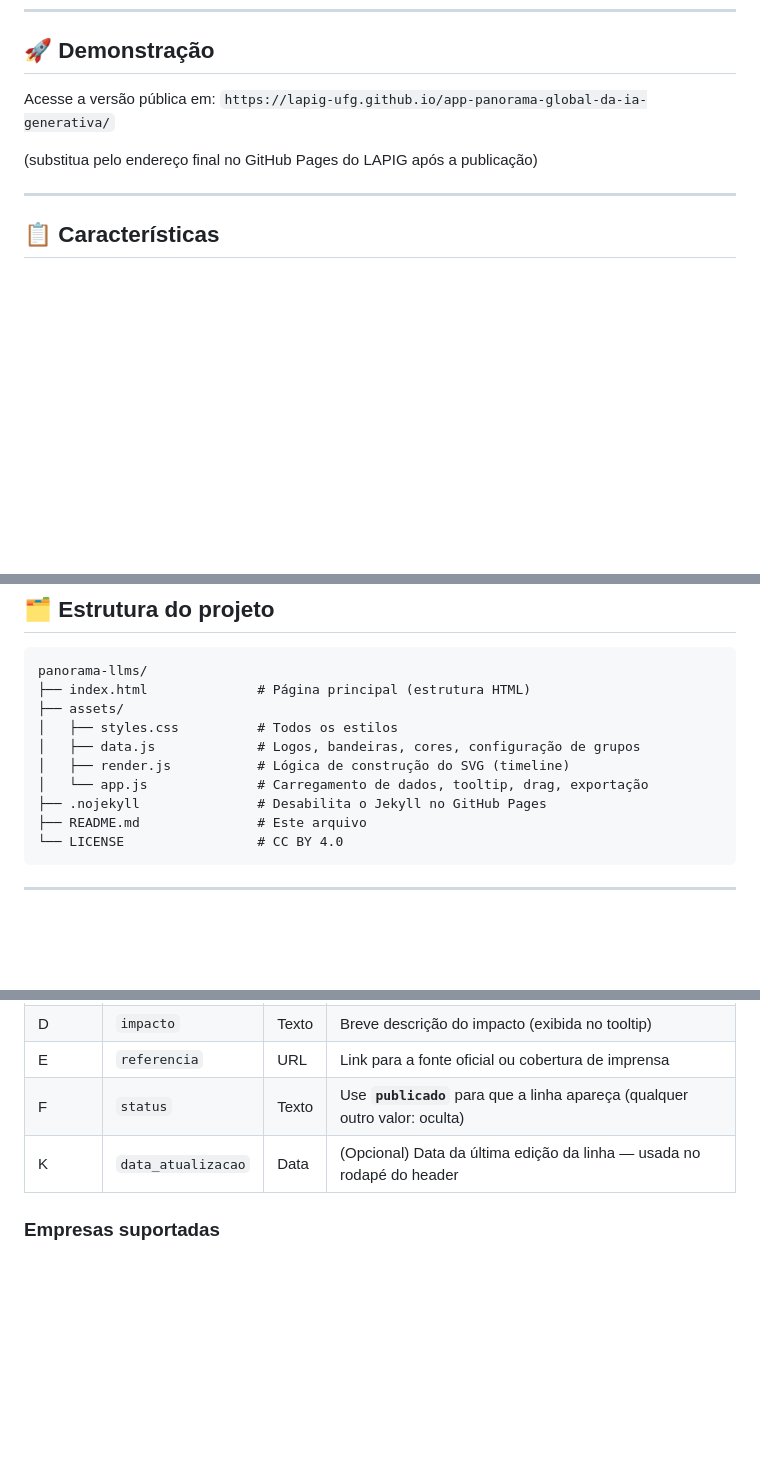
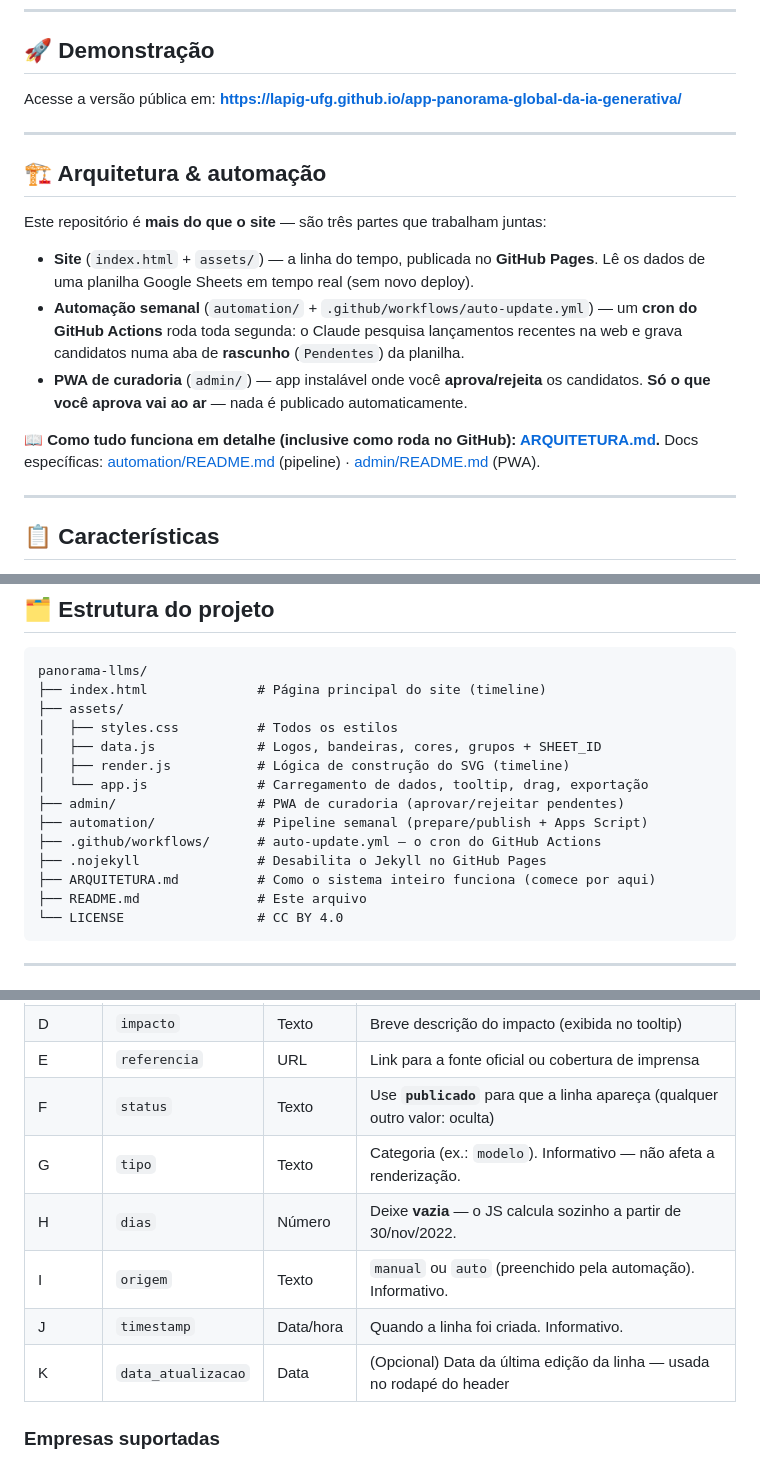
Before and after one commit to lapig-ufg/app-panorama-global-da-ia-generativa, a Markdown page: README.md, 3 parts joined by grey strips. Rendered like a GitHub page; blank space fills up the shorter version.

````diff
--- a/README.md
+++ b/README.md
@@ -8,9 +8,20 @@ Iniciativa do **Laboratório de Processamento de Imagens e Geoinformação — L
 
 ## 🚀 Demonstração
 
-Acesse a versão pública em: `https://lapig-ufg.github.io/app-panorama-global-da-ia-generativa/`
+Acesse a versão pública em: **https://lapig-ufg.github.io/app-panorama-global-da-ia-generativa/**
 
-(substitua pelo endereço final no GitHub Pages do LAPIG após a publicação)
+---
+
+## 🏗 Arquitetura & automação
+
+Este repositório é **mais do que o site** — são três partes que trabalham juntas:
+
+- **Site** (`index.html` + `assets/`) — a linha do tempo, publicada no **GitHub Pages**. Lê os dados de uma planilha Google Sheets em tempo real (sem novo deploy).
+- **Automação semanal** (`automation/` + `.github/workflows/auto-update.yml`) — um **cron do GitHub Actions** roda toda segunda: o Claude pesquisa lançamentos recentes na web e grava candidatos numa aba de **rascunho** (`Pendentes`) da planilha.
+- **PWA de curadoria** (`admin/`) — app instalável onde você **aprova/rejeita** os candidatos. **Só o que você aprova vai ao ar** — nada é publicado automaticamente.
+
+📖 **Como tudo funciona em detalhe (inclusive como roda no GitHub): [ARQUITETURA.md](ARQUITETURA.md).**
+Docs específicas: [automation/README.md](automation/README.md) (pipeline) · [admin/README.md](admin/README.md) (PWA).
 
 ---
 
@@ -33,13 +44,17 @@ Acesse a versão pública em: `https://lapig-ufg.github.io/app-panorama-global-d
 
 ```
 panorama-llms/
-├── index.html              # Página principal (estrutura HTML)
+├── index.html              # Página principal do site (timeline)
 ├── assets/
 │   ├── styles.css          # Todos os estilos
-│   ├── data.js             # Logos, bandeiras, cores, configuração de grupos
+│   ├── data.js             # Logos, bandeiras, cores, grupos + SHEET_ID
 │   ├── render.js           # Lógica de construção do SVG (timeline)
 │   └── app.js              # Carregamento de dados, tooltip, drag, exportação
+├── admin/                  # PWA de curadoria (aprovar/rejeitar pendentes)
+├── automation/             # Pipeline semanal (prepare/publish + Apps Script)
+├── .github/workflows/      # auto-update.yml — o cron do GitHub Actions
 ├── .nojekyll               # Desabilita o Jekyll no GitHub Pages
+├── ARQUITETURA.md          # Como o sistema inteiro funciona (comece por aqui)
 ├── README.md               # Este arquivo
 └── LICENSE                 # CC BY 4.0
 ```
@@ -58,7 +73,11 @@ A planilha do Google Sheets deve conter uma aba chamada **`Lancamentos`** com as
 | D      | `impacto`         | Texto     | Breve descrição do impacto (exibida no tooltip)                            |
 | E      | `referencia`      | URL       | Link para a fonte oficial ou cobertura de imprensa                         |
 | F      | `status`          | Texto     | Use **`publicado`** para que a linha apareça (qualquer outro valor: oculta)|
-| K      | `data_atualizacao`| Data      | (Opcional) Data da última edição da linha — usada no rodapé do header     |
+| G      | `tipo`            | Texto     | Categoria (ex.: `modelo`). Informativo — não afeta a renderização.         |
+| H      | `dias`            | Número    | Deixe **vazia** — o JS calcula sozinho a partir de 30/nov/2022.            |
+| I      | `origem`          | Texto     | `manual` ou `auto` (preenchido pela automação). Informativo.               |
+| J      | `timestamp`       | Data/hora | Quando a linha foi criada. Informativo.                                    |
+| K      | `data_atualizacao`| Data      | (Opcional) Data da última edição da linha — usada no rodapé do header      |
 
 ### Empresas suportadas
 
````
Also changed, not shown: ARQUITETURA.md (added, +253 -0 lines), automation/README.md (+7 -4 lines).
